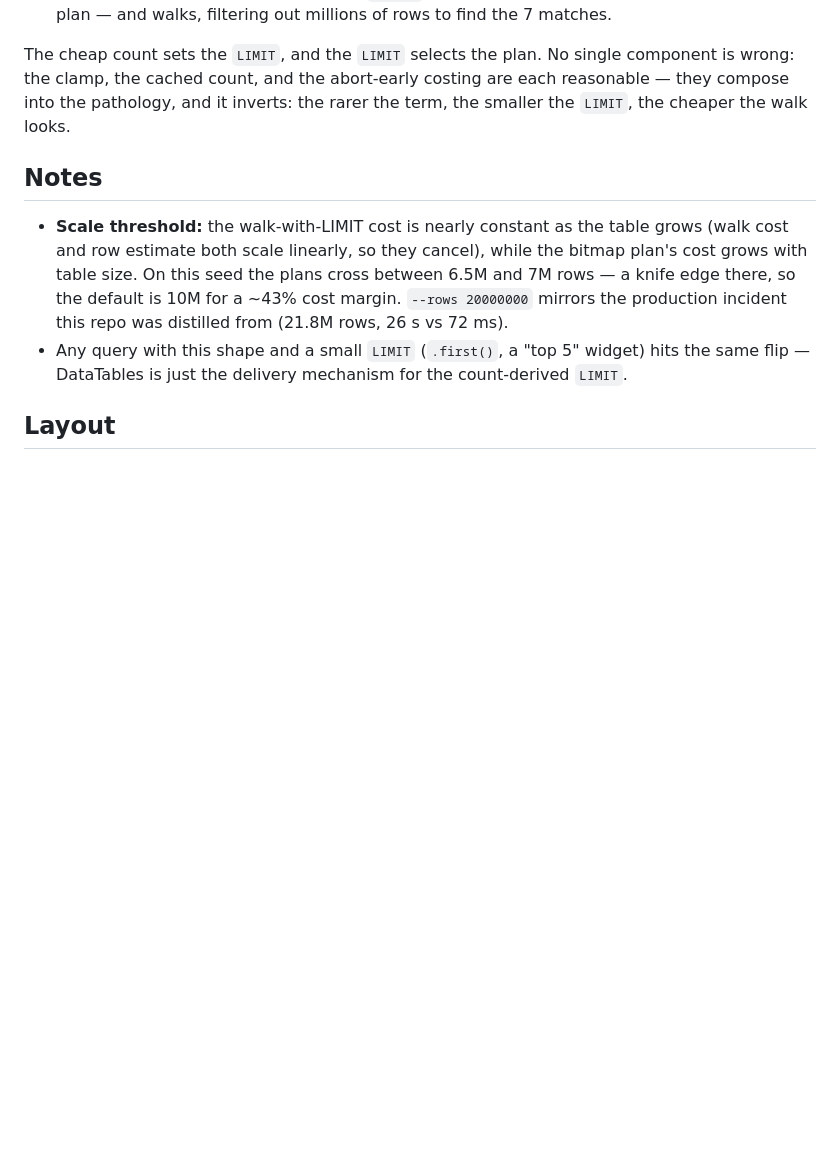
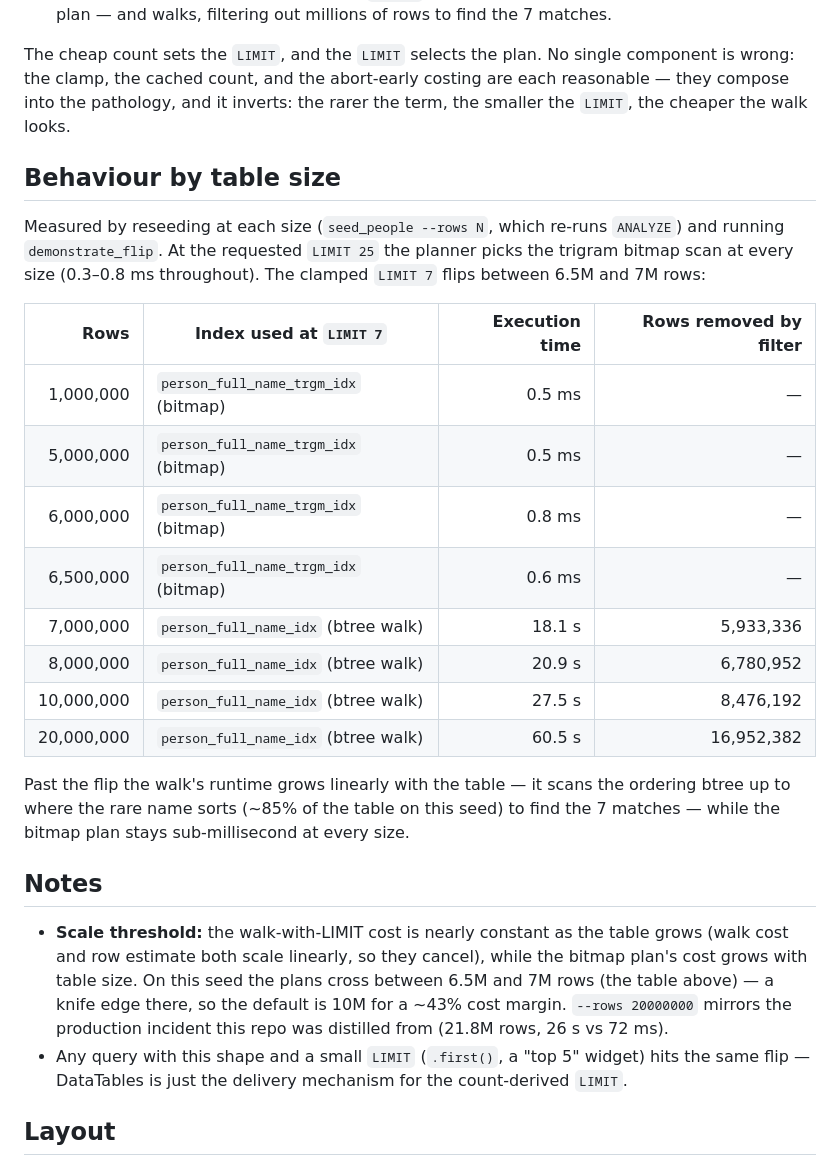
Before and after one commit to Streamlined-Analytics/django-datatables-planner-flip, a Markdown page: README.md, the part around the change. Drawn GitHub-style; blank space fills up the shorter version.

Commit message:
Add measured behaviour-by-table-size table to the README

```diff
--- a/README.md
+++ b/README.md
@@ -70,14 +70,37 @@ component is wrong: the clamp, the cached count, and the abort-early costing
 are each reasonable — they compose into the pathology, and it inverts: the
 rarer the term, the smaller the `LIMIT`, the cheaper the walk looks.
 
+## Behaviour by table size
+
+Measured by reseeding at each size (`seed_people --rows N`, which re-runs
+`ANALYZE`) and running `demonstrate_flip`. At the requested `LIMIT 25` the
+planner picks the trigram bitmap scan at every size (0.3–0.8 ms throughout).
+The clamped `LIMIT 7` flips between 6.5M and 7M rows:
+
+| Rows       | Index used at `LIMIT 7`                 | Execution time | Rows removed by filter |
+|-----------:|-----------------------------------------|---------------:|-----------------------:|
+|  1,000,000 | `person_full_name_trgm_idx` (bitmap)    |         0.5 ms |                       — |
+|  5,000,000 | `person_full_name_trgm_idx` (bitmap)    |         0.5 ms |                       — |
+|  6,000,000 | `person_full_name_trgm_idx` (bitmap)    |         0.8 ms |                       — |
+|  6,500,000 | `person_full_name_trgm_idx` (bitmap)    |         0.6 ms |                       — |
+|  7,000,000 | `person_full_name_idx` (btree walk)     |         18.1 s |               5,933,336 |
+|  8,000,000 | `person_full_name_idx` (btree walk)     |         20.9 s |               6,780,952 |
+| 10,000,000 | `person_full_name_idx` (btree walk)     |         27.5 s |               8,476,192 |
+| 20,000,000 | `person_full_name_idx` (btree walk)     |         60.5 s |              16,952,382 |
+
+Past the flip the walk's runtime grows linearly with the table — it scans the
+ordering btree up to where the rare name sorts (~85% of the table on this
+seed) to find the 7 matches — while the bitmap plan stays sub-millisecond at
+every size.
+
 ## Notes
 
 - **Scale threshold:** the walk-with-LIMIT cost is nearly constant as the table
   grows (walk cost and row estimate both scale linearly, so they cancel), while
   the bitmap plan's cost grows with table size. On this seed the plans cross
-  between 6.5M and 7M rows — a knife edge there, so the default is 10M for a
-  ~43% cost margin. `--rows 20000000` mirrors the production incident this repo
-  was distilled from (21.8M rows, 26 s vs 72 ms).
+  between 6.5M and 7M rows (the table above) — a knife edge there, so the
+  default is 10M for a ~43% cost margin. `--rows 20000000` mirrors the
+  production incident this repo was distilled from (21.8M rows, 26 s vs 72 ms).
 - Any query with this shape and a small `LIMIT` (`.first()`, a "top 5" widget)
   hits the same flip — DataTables is just the delivery mechanism for the
   count-derived `LIMIT`.
```
